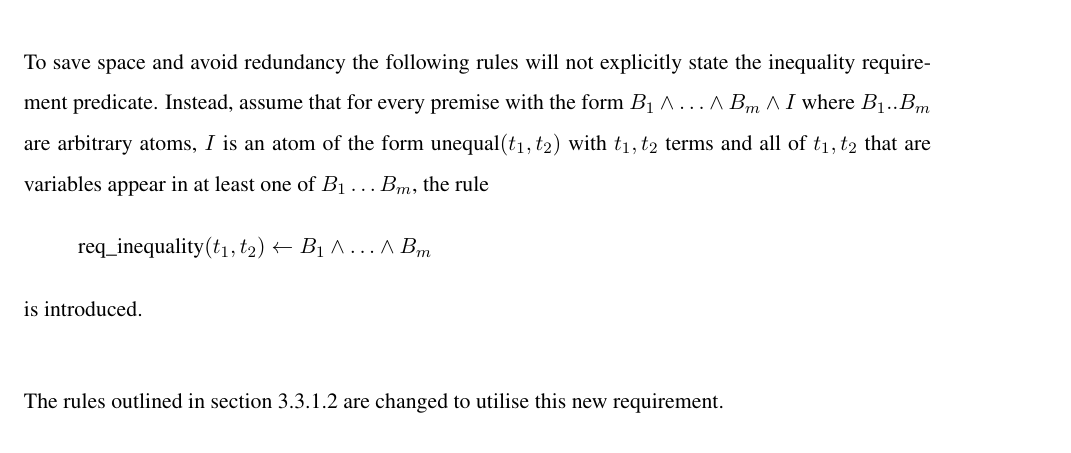
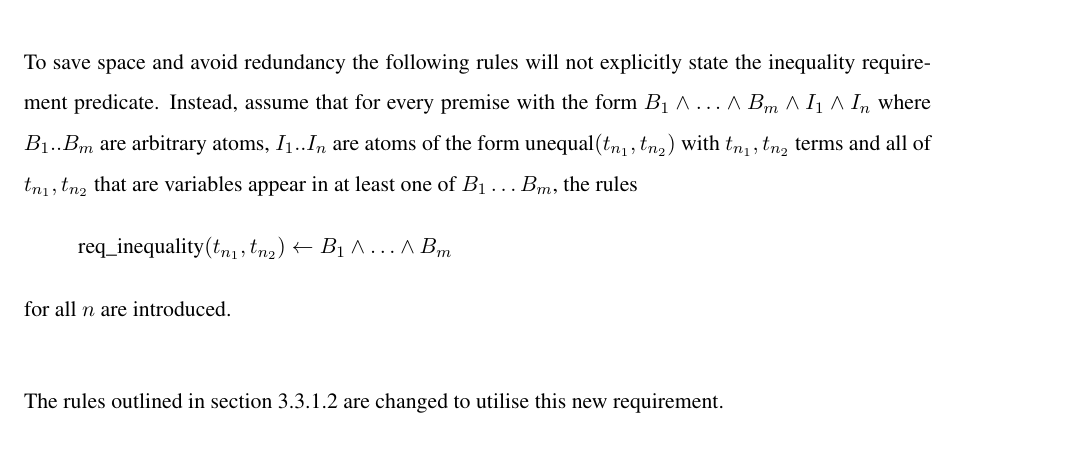
Before and after one commit to shade-belisar/wcd, a LaTeX thesis (thesis/paper/paper.tex): part of page 31 of 44, cut so that both start at the same text. Compiled offline with pdfLaTeX.

Commit message:
Modded demand-driven

```diff
--- a/thesis/paper/paper.tex
+++ b/thesis/paper/paper.tex
@@ -669,11 +669,11 @@ With this approach the statistics depend on the number of distinct characters \(
 \subsubsection{Demand-driven materialisation}
 The approaches outlined above will always result in all inequalities between the members of \(E\) being materialised. However, the purpose of determining inequality is to assist in finding violations of specific constraints. This means that only some inequalities -- the ones that actually appear in the dataset -- have to be evaluated. The rules can then be limited by introducing a new predicate req\_inequality\([2]\) which will only be derived if a condition occurs in which the inequality must be evaluated.\\
 
-To save space and avoid redundancy the following rules will not explicitly state the inequality requirement predicate. Instead, assume that for every premise with the form \(B_1 \wedge \ldots\wedge B_m \wedge I\) where \(B_1 .. B_m\) are arbitrary atoms, \(I\) is an atom of the form \(\text{unequal}(t_1, t_2)\) with \(t_1,t_2\) terms and all of \(t_1,t_2\) that are variables appear in at least one of \(B_1 \ldots B_m\), the rule
+To save space and avoid redundancy the following rules will not explicitly state the inequality requirement predicate. Instead, assume that for every premise with the form \(B_1 \wedge \ldots\wedge B_m \wedge I_1 \wedge I_n\) where \(B_1 .. B_m\) are arbitrary atoms, \(I_1 .. I_n\) are atoms of the form \(\text{unequal}(t_{n_1}, t_{n_2})\) with \(t_{n_1}, t_{n_2}\) terms and all of \(t_{n_1}, t_{n_2}\) that are variables appear in at least one of \(B_1 \ldots B_m\), the rules
 \begin{equation*}
-\text{req\_inequality}(t_1, t_2)
+\text{req\_inequality}(t_{n_1}, t_{n_2})
  \leftarrow B_1 \wedge \ldots \wedge B_m
-\end{equation*} is introduced.\\
+\end{equation*} for all \(n\) are introduced.\\
 
 The rules outlined in section \ref{subsubsec_encoding} are changed to utilise this new requirement.
 \begin{equation*}
```
